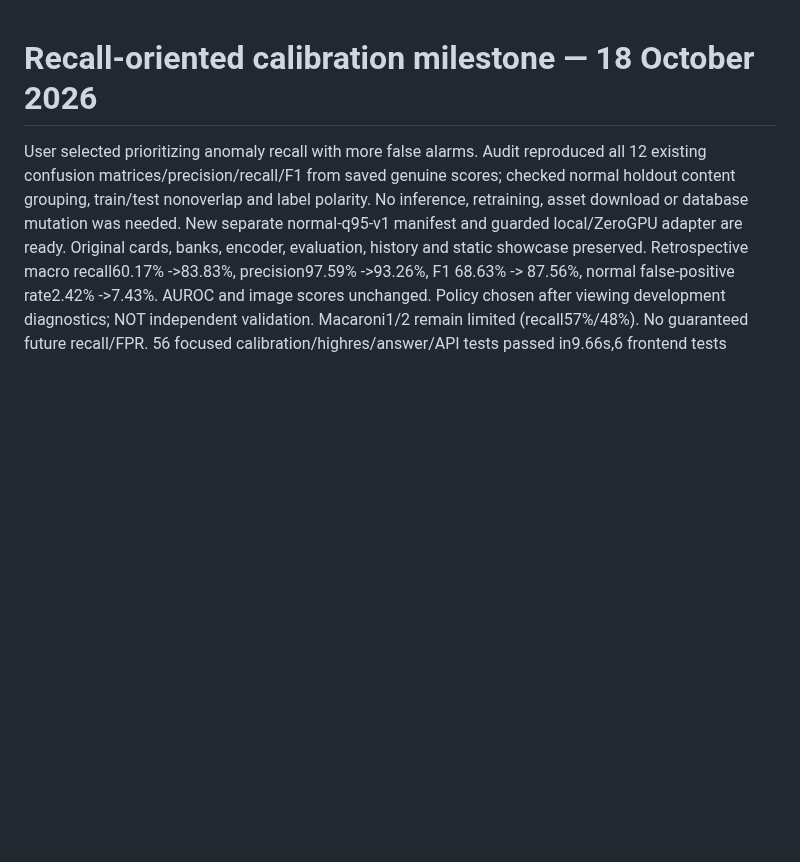
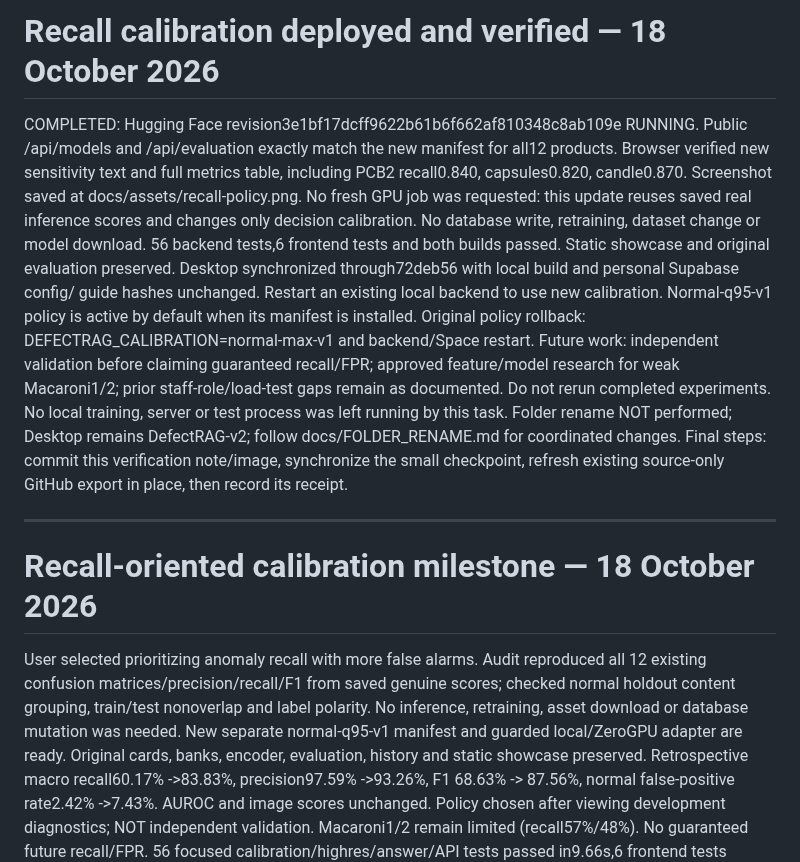
Before and after one commit to WAYTECHG/DefectRAG, a Markdown page: DEVELOPMENT_PROGRESS.md, the part around the change. Drawn GitHub-style; blank space fills up the shorter version.

Commit message:
Record hosted sensitivity-policy verification and safe rename guidance

```diff
--- a/DEVELOPMENT_PROGRESS.md
+++ b/DEVELOPMENT_PROGRESS.md
@@ -1,3 +1,27 @@
+# Recall calibration deployed and verified — 18 October 2026
+
+COMPLETED: Hugging Face revision3e1bf17dcff9622b61b6f662af810348c8ab109e
+RUNNING. Public /api/models and /api/evaluation exactly match the new manifest
+for all12 products. Browser verified new sensitivity text and full metrics table,
+including PCB2 recall0.840, capsules0.820, candle0.870. Screenshot saved at
+ docs/assets/recall-policy.png. No fresh GPU job was requested: this update reuses
+saved real inference scores and changes only decision calibration. No database
+write, retraining, dataset change or model download. 56 backend tests,6 frontend
+tests and both builds passed. Static showcase and original evaluation preserved.
+Desktop synchronized through72deb56 with local build and personal Supabase config/
+guide hashes unchanged. Restart an existing local backend to use new calibration.
+Normal-q95-v1 policy is active by default when its manifest is installed. Original
+policy rollback: DEFECTRAG_CALIBRATION=normal-max-v1 and backend/Space restart.
+Future work: independent validation before claiming guaranteed recall/FPR;
+approved feature/model research for weak Macaroni1/2; prior staff-role/load-test
+gaps remain as documented. Do not rerun completed experiments. No local training,
+server or test process was left running by this task. Folder rename NOT performed;
+Desktop remains DefectRAG-v2; follow docs/FOLDER_RENAME.md for coordinated changes.
+Final steps: commit this verification note/image, synchronize the small checkpoint,
+refresh existing source-only GitHub export in place, then record its receipt.
+
+---
+
 # Recall-oriented calibration milestone — 18 October 2026
 
 User selected prioritizing anomaly recall with more false alarms. Audit reproduced
```
Also changed, not shown: docs/ZEROGPU_MIGRATION_ASSESSMENT.md (+17 -0 lines), docs/assets/recall-policy.png (added).
